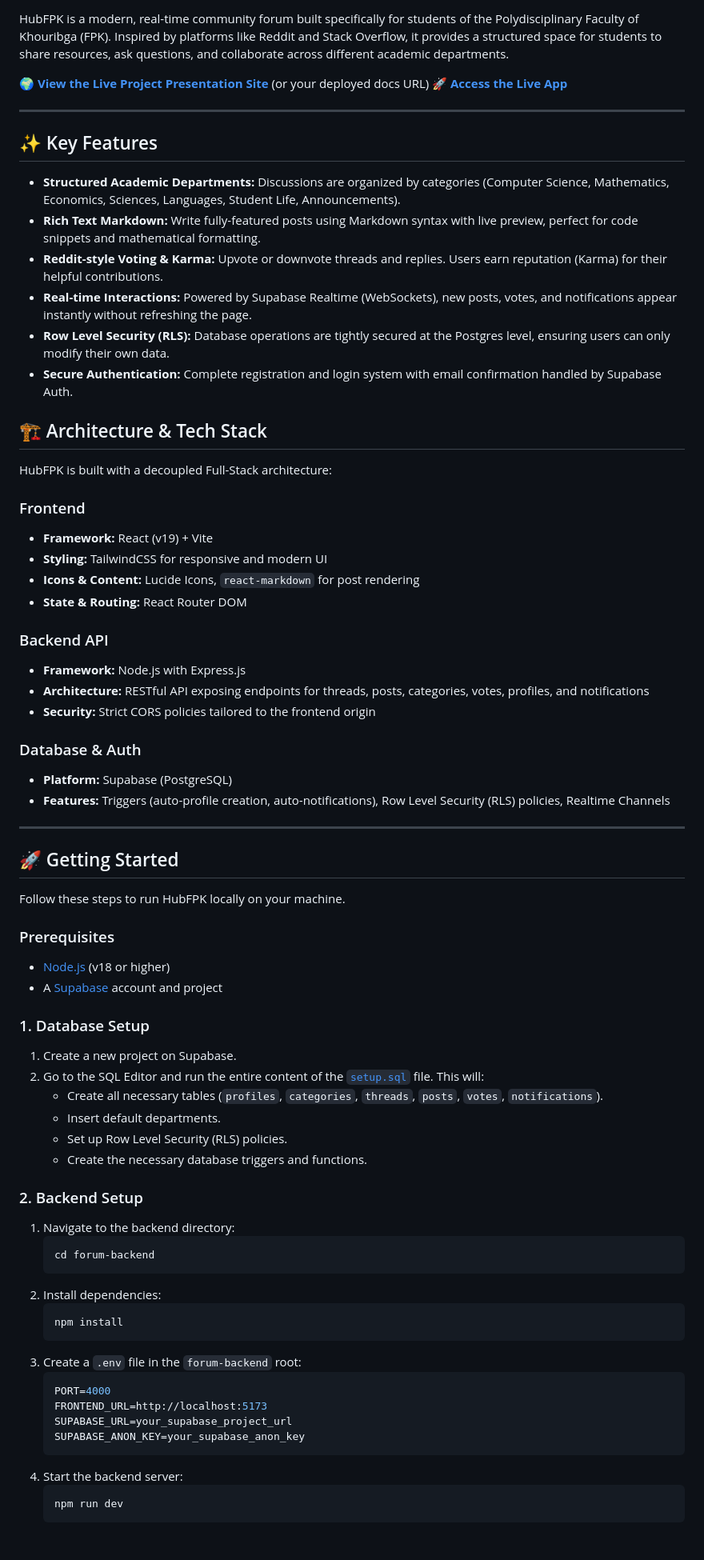
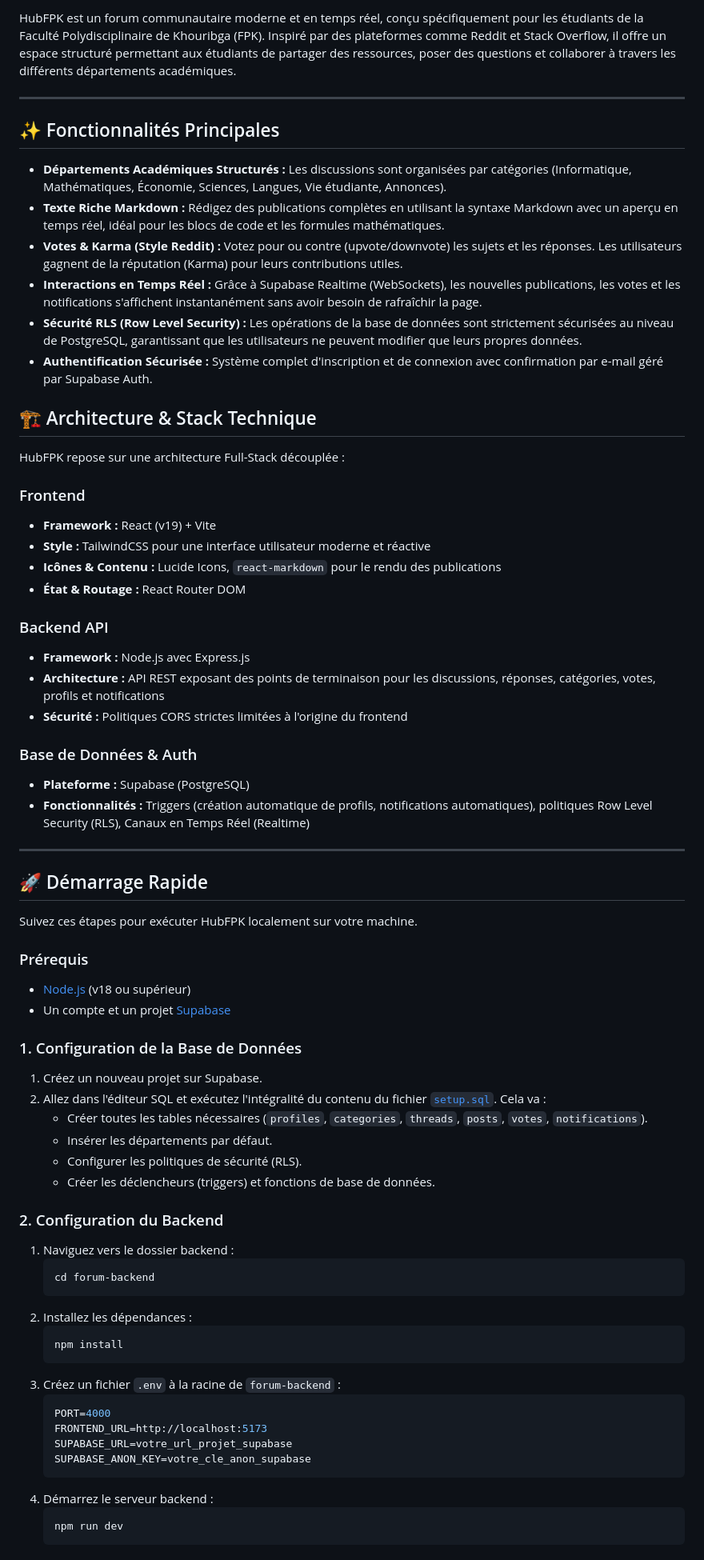
Before and after one commit to UserV-alt/HubFPK, a Markdown page: README.md, the part around one of its changes. Shown at 80% size. Drawn GitHub-style.

Commit message:
Update README: Translate to French and add flashy buttons

````diff
--- a/README.md
+++ b/README.md
@@ -11,76 +23,73 @@
 
 <br />
 
-HubFPK is a modern, real-time community forum built specifically for students of the Polydisciplinary Faculty of Khouribga (FPK). Inspired by platforms like Reddit and Stack Overflow, it provides a structured space for students to share resources, ask questions, and collaborate across different academic departments.
-
-[**🌍 View the Live Project Presentation Site**](https://userv-alt.github.io/HubFPK/) (or your deployed docs URL)
-[**🚀 Access the Live App**](https://hub-fpk-hw9z.vercel.app/)
+HubFPK est un forum communautaire moderne et en temps réel, conçu spécifiquement pour les étudiants de la Faculté Polydisciplinaire de Khouribga (FPK). Inspiré par des plateformes comme Reddit et Stack Overflow, il offre un espace structuré permettant aux étudiants de partager des ressources, poser des questions et collaborer à travers les différents départements académiques.
 
 ---
 
-## ✨ Key Features
+## ✨ Fonctionnalités Principales
 
-- **Structured Academic Departments:** Discussions are organized by categories (Computer Science, Mathematics, Economics, Sciences, Languages, Student Life, Announcements).
-- **Rich Text Markdown:** Write fully-featured posts using Markdown syntax with live preview, perfect for code snippets and mathematical formatting.
-- **Reddit-style Voting & Karma:** Upvote or downvote threads and replies. Users earn reputation (Karma) for their helpful contributions.
-- **Real-time Interactions:** Powered by Supabase Realtime (WebSockets), new posts, votes, and notifications appear instantly without refreshing the page.
-- **Row Level Security (RLS):** Database operations are tightly secured at the Postgres level, ensuring users can only modify their own data.
-- **Secure Authentication:** Complete registration and login system with email confirmation handled by Supabase Auth.
+- **Départements Académiques Structurés :** Les discussions sont organisées par catégories (Informatique, Mathématiques, Économie, Sciences, Langues, Vie étudiante, Annonces).
+- **Texte Riche Markdown :** Rédigez des publications complètes en utilisant la syntaxe Markdown avec un aperçu en temps réel, idéal pour les blocs de code et les formules mathématiques.
+- **Votes & Karma (Style Reddit) :** Votez pour ou contre (upvote/downvote) les sujets et les réponses. Les utilisateurs gagnent de la réputation (Karma) pour leurs contributions utiles.
+- **Interactions en Temps Réel :** Grâce à Supabase Realtime (WebSockets), les nouvelles publications, les votes et les notifications s'affichent instantanément sans avoir besoin de rafraîchir la page.
+- **Sécurité RLS (Row Level Security) :** Les opérations de la base de données sont strictement sécurisées au niveau de PostgreSQL, garantissant que les utilisateurs ne peuvent modifier que leurs propres données.
+- **Authentification Sécurisée :** Système complet d'inscription et de connexion avec confirmation par e-mail géré par Supabase Auth.
 
-## 🏗️ Architecture & Tech Stack
+## 🏗️ Architecture & Stack Technique
 
-HubFPK is built with a decoupled Full-Stack architecture:
+HubFPK repose sur une architecture Full-Stack découplée :
 
 ### Frontend
-- **Framework:** React (v19) + Vite
-- **Styling:** TailwindCSS for responsive and modern UI
-- **Icons & Content:** Lucide Icons, `react-markdown` for post rendering
-- **State & Routing:** React Router DOM
+- **Framework :** React (v19) + Vite
+- **Style :** TailwindCSS pour une interface utilisateur moderne et réactive
+- **Icônes & Contenu :** Lucide Icons, `react-markdown` pour le rendu des publications
+- **État & Routage :** React Router DOM
 
 ### Backend API
-- **Framework:** Node.js with Express.js
-- **Architecture:** RESTful API exposing endpoints for threads, posts, categories, votes, profiles, and notifications
-- **Security:** Strict CORS policies tailored to the frontend origin
+- **Framework :** Node.js avec Express.js
+- **Architecture :** API REST exposant des points de terminaison pour les discussions, réponses, catégories, votes, profils et notifications
+- **Sécurité :** Politiques CORS strictes limitées à l'origine du frontend
 
-### Database & Auth
-- **Platform:** Supabase (PostgreSQL)
-- **Features:** Triggers (auto-profile creation, auto-notifications), Row Level Security (RLS) policies, Realtime Channels
+### Base de Données & Auth
+- **Plateforme :** Supabase (PostgreSQL)
+- **Fonctionnalités :** Triggers (création automatique de profils, notifications automatiques), politiques Row Level Security (RLS), Canaux en Temps Réel (Realtime)
 
 ---
 
-## 🚀 Getting Started
+## 🚀 Démarrage Rapide
 
-Follow these steps to run HubFPK locally on your machine.
+Suivez ces étapes pour exécuter HubFPK localement sur votre machine.
 
-### Prerequisites
-- [Node.js](https://nodejs.org/) (v18 or higher)
-- A [Supabase](https://supabase.com/) account and project
+### Prérequis
+- [Node.js](https://nodejs.org/) (v18 ou supérieur)
+- Un compte et un projet [Supabase](https://supabase.com/)
 
-### 1. Database Setup
-1. Create a new project on Supabase.
-2. Go to the SQL Editor and run the entire content of the [`setup.sql`](./setup.sql) file. This will:
-   - Create all necessary tables (`profiles`, `categories`, `threads`, `posts`, `votes`, `notifications`).
-   - Insert default departments.
-   - Set up Row Level Security (RLS) policies.
-   - Create the necessary database triggers and functions.
+### 1. Configuration de la Base de Données
+1. Créez un nouveau projet sur Supabase.
+2. Allez dans l'éditeur SQL et exécutez l'intégralité du contenu du fichier [`setup.sql`](./setup.sql). Cela va :
+   - Créer toutes les tables nécessaires (`profiles`, `categories`, `threads`, `posts`, `votes`, `notifications`).
+   - Insérer les départements par défaut.
+   - Configurer les politiques de sécurité (RLS).
+   - Créer les déclencheurs (triggers) et fonctions de base de données.
 
-### 2. Backend Setup
-1. Navigate to the backend directory:
+### 2. Configuration du Backend
+1. Naviguez vers le dossier backend :
    ```bash
    cd forum-backend
    ```
-2. Install dependencies:
+2. Installez les dépendances :
    ```bash
    npm install
    ```
-3. Create a `.env` file in the `forum-backend` root:
+3. Créez un fichier `.env` à la racine de `forum-backend` :
    ```env
    PORT=4000
    FRONTEND_URL=http://localhost:5173
-   SUPABASE_URL=your_supabase_project_url
-   SUPABASE_ANON_KEY=your_supabase_anon_key
+   SUPABASE_URL=votre_url_projet_supabase
+   SUPABASE_ANON_KEY=votre_cle_anon_supabase
    ```
-4. Start the backend server:
+4. Démarrez le serveur backend :
    ```bash
    npm run dev
    ```
````
Also changed, not shown: other parts of README.md (+38 -26 lines).
